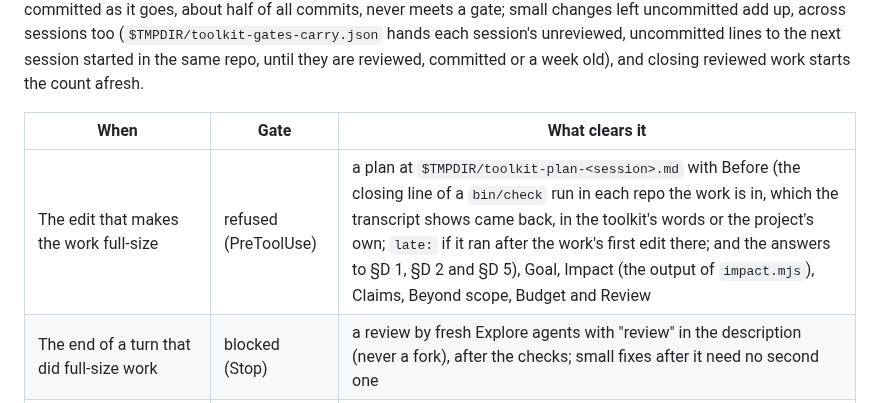
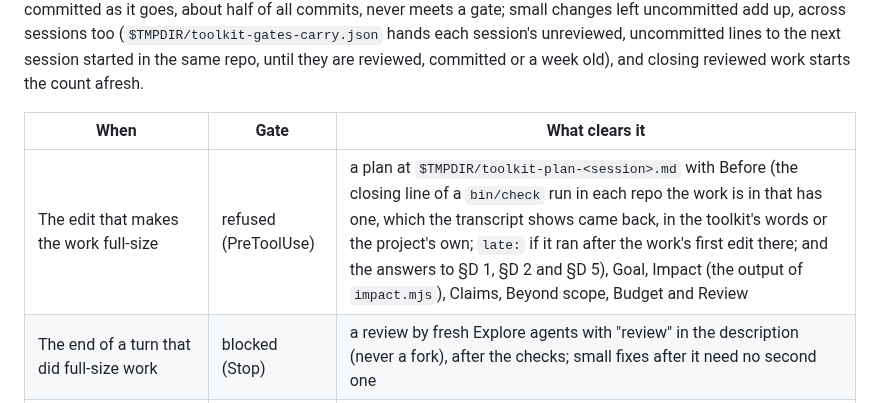
Before and after one commit to javi-cuello/design-system-toolkit, a Markdown page: tools/claude-hooks/README.md, the part around the change. GitHub-like rendering.

Commit message:
claude-hooks README: the check run is owed only by a repo with a bin/check
Co-Authored-By: Claude Opus 5.5 <noreply@anthropic.com>

```diff
--- a/tools/claude-hooks/README.md
+++ b/tools/claude-hooks/README.md
@@ -8,7 +8,7 @@ Full-size is measured, never asked: files and lines written since the work began
 
 | When | Gate | What clears it |
 |---|---|---|
-| The edit that makes the work full-size | refused (PreToolUse) | a plan at `$TMPDIR/toolkit-plan-<session>.md` with Before (the closing line of a `bin/check` run in each repo the work is in, which the transcript shows came back, in the toolkit's words or the project's own; `late:` if it ran after the work's first edit there; and the answers to §D 1, §D 2 and §D 5), Goal, Impact (the output of `impact.mjs`), Claims, Beyond scope, Budget and Review |
+| The edit that makes the work full-size | refused (PreToolUse) | a plan at `$TMPDIR/toolkit-plan-<session>.md` with Before (the closing line of a `bin/check` run in each repo the work is in that has one, which the transcript shows came back, in the toolkit's words or the project's own; `late:` if it ran after the work's first edit there; and the answers to §D 1, §D 2 and §D 5), Goal, Impact (the output of `impact.mjs`), Claims, Beyond scope, Budget and Review |
 | The end of a turn that did full-size work | blocked (Stop) | a review by fresh Explore agents with "review" in the description (never a fork), after the checks; small fixes after it need no second one |
 | A `git push` of a repo with full-size work since the last review, or while a review runs | refused (PreToolUse) | the review, reported |
 | The end of reviewed work, once every background review has reported (a day at most) | blocked (Stop) | a `Toolkit:` line (what goes back to the toolkit), an `Open:` line (what stays open, and why), and a `Docs:` line when a README describing the changed files was left alone |
```
